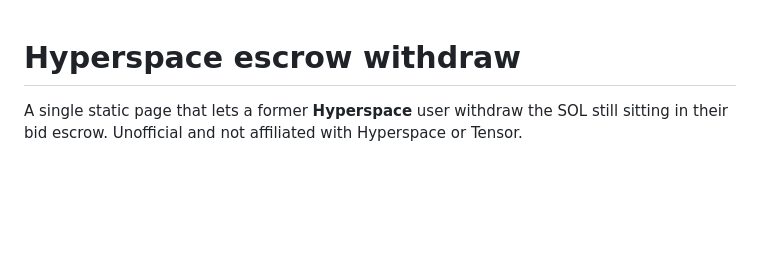
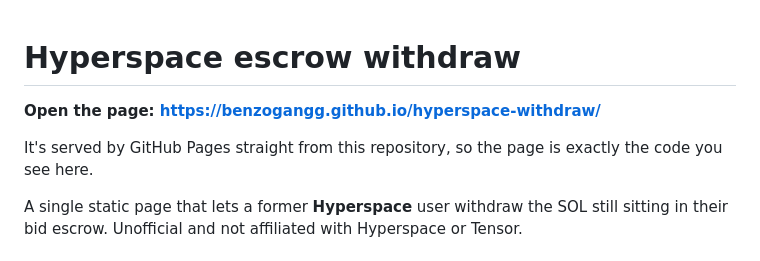
Before and after one commit to benzogangg/hyperspace-withdraw, a Markdown page: README.md, the part around the change. Rendered like a GitHub page; blank space fills up the shorter version.

Commit message:
README: link to the hosted page
Co-Authored-By: Claude Opus 5 <noreply@anthropic.com>

```diff
--- a/README.md
+++ b/README.md
@@ -1,4 +1,8 @@
 # Hyperspace escrow withdraw
+
+**Open the page: https://benzogangg.github.io/hyperspace-withdraw/**
+
+It's served by GitHub Pages straight from this repository, so the page is exactly the code you see here.
 
 A single static page that lets a former **Hyperspace** user withdraw the SOL still sitting in their
 bid escrow. Unofficial and not affiliated with Hyperspace or Tensor.
```
